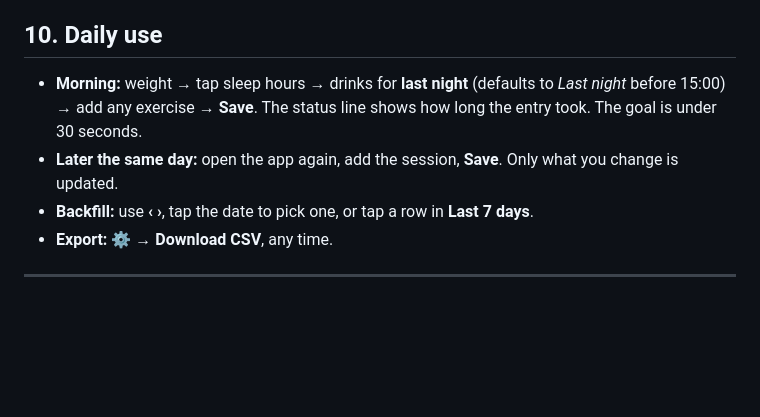
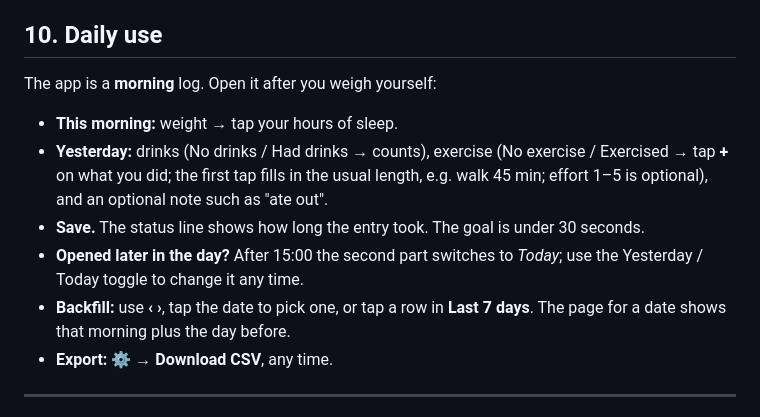
Before and after one commit to ynagak27/Ynhetrack, a Markdown page: SETUP.md, the part around the change. Drawn GitHub-style; blank space fills up the shorter version.

```diff
--- a/SETUP.md
+++ b/SETUP.md
@@ -173,11 +173,17 @@ You can run the import again safely. Rows already imported are simply skipped.
 
 ## 10. Daily use
 
-- **Morning:** weight → tap sleep hours → drinks for **last night** (defaults to *Last night* before
-  15:00) → add any exercise → **Save**. The status line shows how long the entry took. The goal is under
-  30 seconds.
-- **Later the same day:** open the app again, add the session, **Save**. Only what you change is updated.
-- **Backfill:** use **‹ ›**, tap the date to pick one, or tap a row in **Last 7 days**.
+The app is a **morning** log. Open it after you weigh yourself:
+
+- **This morning:** weight → tap your hours of sleep.
+- **Yesterday:** drinks (No drinks / Had drinks → counts), exercise (No exercise / Exercised → tap **+** on
+  what you did; the first tap fills in the usual length, e.g. walk 45 min; effort 1–5 is optional), and an
+  optional note such as "ate out".
+- **Save.** The status line shows how long the entry took. The goal is under 30 seconds.
+- **Opened later in the day?** After 15:00 the second part switches to *Today*; use the Yesterday / Today
+  toggle to change it any time.
+- **Backfill:** use **‹ ›**, tap the date to pick one, or tap a row in **Last 7 days**. The page for a date
+  shows that morning plus the day before.
 - **Export:** **⚙** → **Download CSV**, any time.
 
 ---
```
Also changed, not shown: CLAUDE.md (+11 -5 lines).
